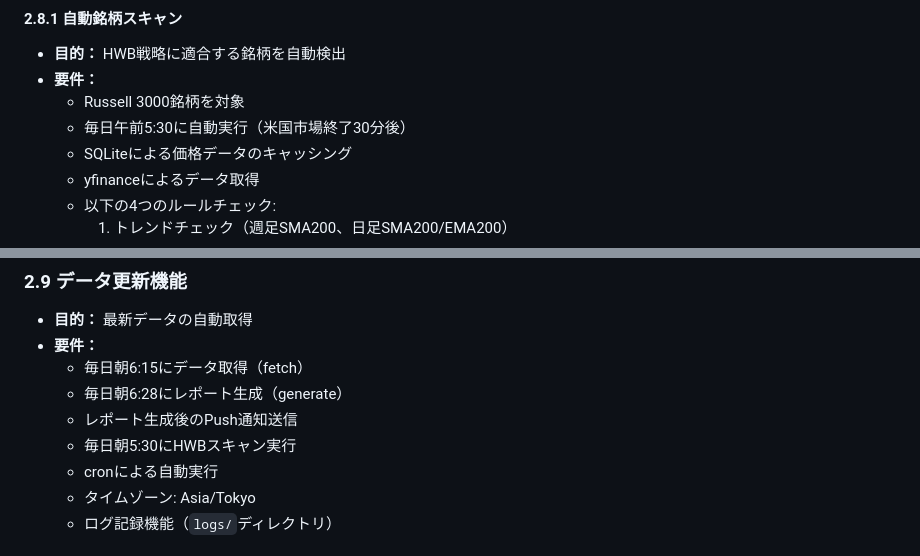
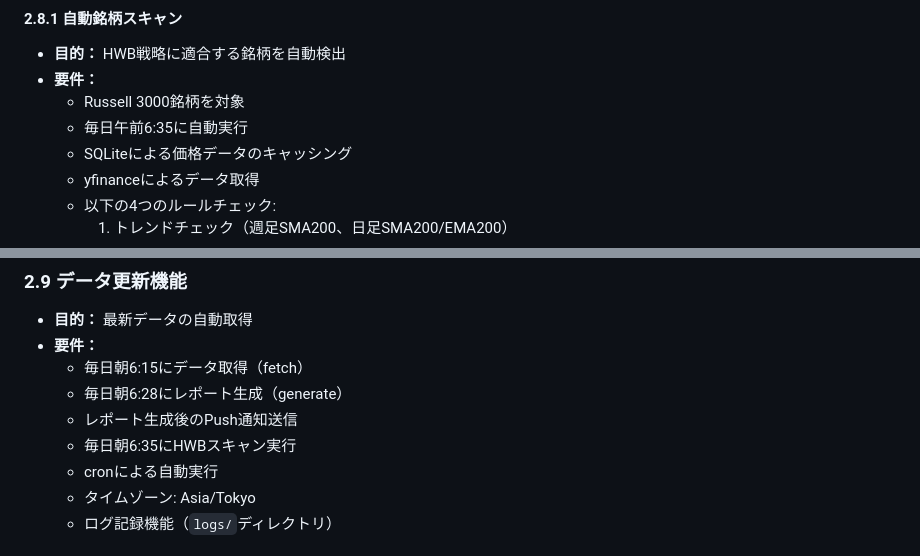
Before and after one commit to turnDeep/HanaView2, a Markdown page: hanaview-requirements.md, 2 parts joined by grey strips. Rendered like a GitHub page.

Commit message:
hanaview-requirements.md を更新

```diff
--- a/hanaview-requirements.md
+++ b/hanaview-requirements.md
@@ -184,7 +184,7 @@
 - **目的：** HWB戦略に適合する銘柄を自動検出
 - **要件：**
   - Russell 3000銘柄を対象
-  - 毎日午前5:30に自動実行（米国市場終了30分後）
+  - 毎日午前6:35に自動実行
   - SQLiteによる価格データのキャッシング
   - yfinanceによるデータ取得
   - 以下の4つのルールチェック:
@@ -228,7 +228,7 @@
   - 毎日朝6:15にデータ取得（fetch）
   - 毎日朝6:28にレポート生成（generate）
   - レポート生成後のPush通知送信
-  - 毎日朝5:30にHWBスキャン実行
+  - 毎日朝6:35にHWBスキャン実行
   - cronによる自動実行
   - タイムゾーン: Asia/Tokyo
   - ログ記録機能（`logs/`ディレクトリ）
```
